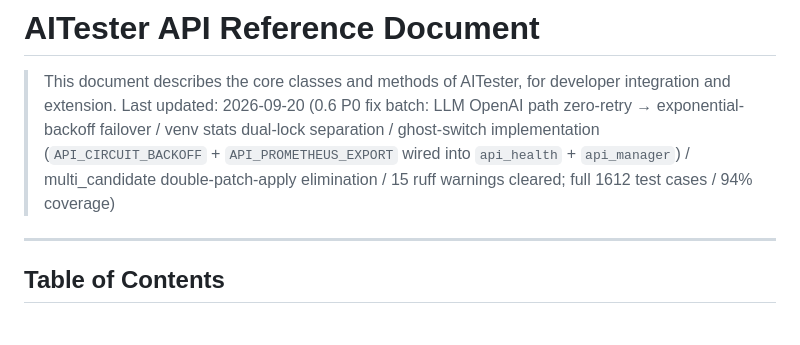
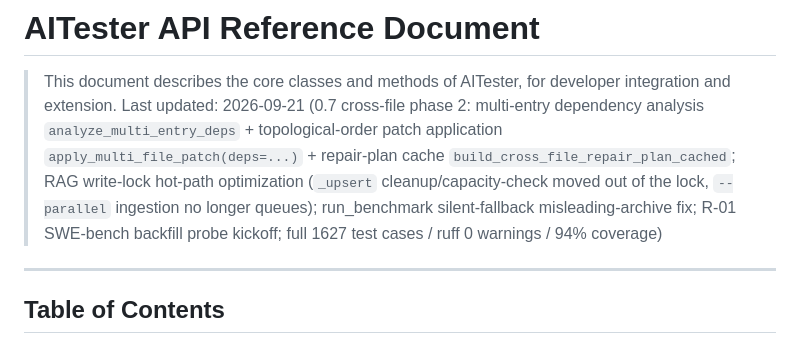
Before and after one commit to 1956178912/AITester, a Markdown page: docs/api_reference.en.md, the part around one of its changes. Rendered like a GitHub page.

```diff
--- a/docs/api_reference.en.md
+++ b/docs/api_reference.en.md
@@ -3,7 +3,7 @@
 # AITester API Reference Document
 
 > This document describes the core classes and methods of AITester, for developer integration and extension.
-> Last updated: 2026-09-20 (0.6 P0 fix batch: LLM OpenAI path zero-retry → exponential-backoff failover / venv stats dual-lock separation / ghost-switch implementation (`API_CIRCUIT_BACKOFF` + `API_PROMETHEUS_EXPORT` wired into `api_health` + `api_manager`) / multi_candidate double-patch-apply elimination / 15 ruff warnings cleared; full 1612 test cases / 94% coverage)
+> Last updated: 2026-09-21 (0.7 cross-file phase 2: multi-entry dependency analysis `analyze_multi_entry_deps` + topological-order patch application `apply_multi_file_patch(deps=...)` + repair-plan cache `build_cross_file_repair_plan_cached`; RAG write-lock hot-path optimization (`_upsert` cleanup/capacity-check moved out of the lock, `--parallel` ingestion no longer queues); run_benchmark silent-fallback misleading-archive fix; R-01 SWE-bench backfill probe kickoff; full 1627 test cases / ruff 0 warnings / 94% coverage)
 
 ---
 
```
Also changed, not shown: other parts of docs/api_reference.en.md (+1 -0 lines), README.en.md (+7 -7 lines), docs/code_analysis_report.md (+1 -1 lines).
